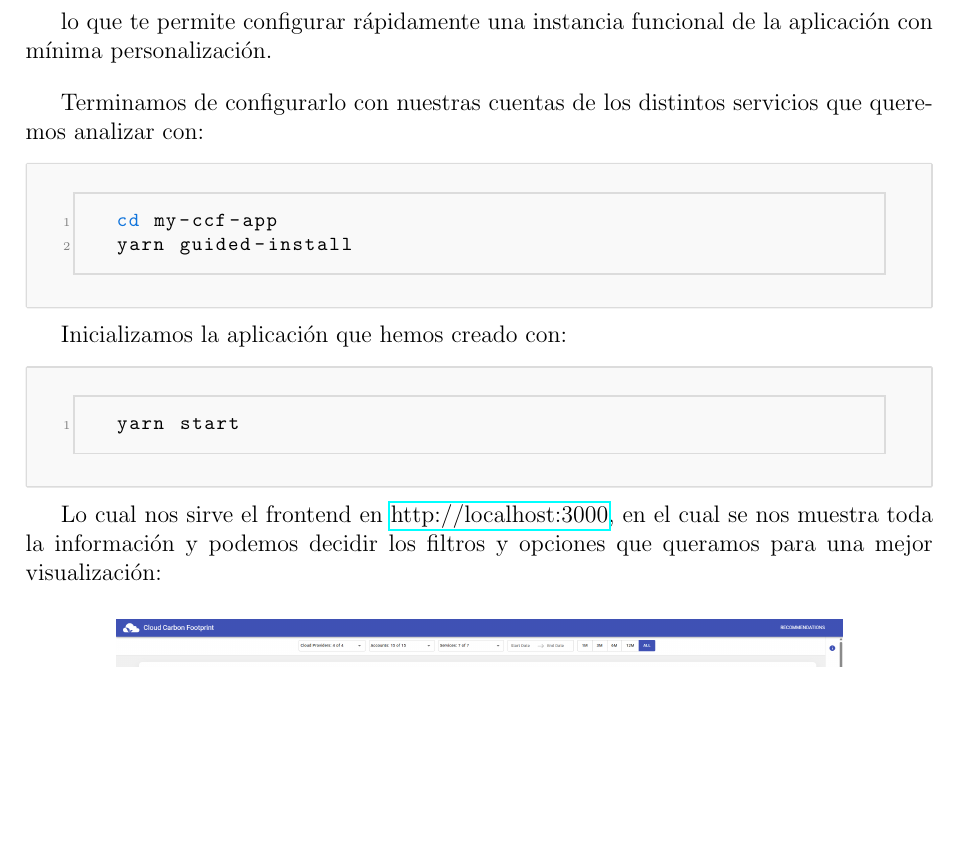
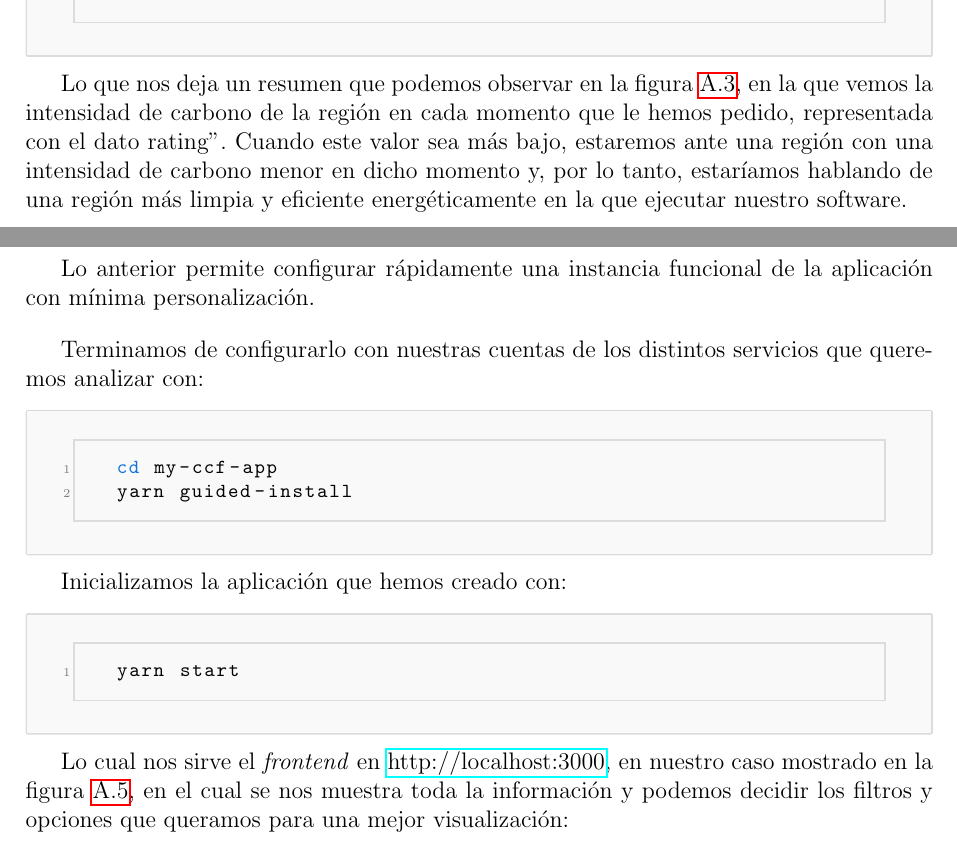
Before and after one commit to dfp2500/EcoCode, a LaTeX document (Memoria.tex): part of page 47 of 65 before the commit and two parts of pages 44 and 47 of 65 after it, the two joined at a grey line, cut at the place of the change, the shorter picture padded with empty space. Compiled offline with pdfLaTeX.

Commit message:
Completar parrafo figura A5 Cloud Carbon Footprint

```diff
--- a/Memoria.tex
+++ b/Memoria.tex
@@ -1188,6 +1188,8 @@ dotnet run emissions -l eastus,uksouth -s 2022-08-23T11:15 -e 2022-08-23T11:20
 \end{lstlisting}
 \end{tcolorbox}
 
+Lo que nos deja un resumen que podemos observar en la figura \ref{fig:runemissions}, en la que vemos la intensidad de carbono de la región en cada momento que le hemos pedido, representada con el dato "rating". Cuando este valor sea más bajo, estaremos ante una región con una intensidad de carbono menor en dicho momento y, por lo tanto, estaríamos hablando de una región más limpia y eficiente energéticamente en la que ejecutar nuestro software.
+
 \begin{center}
   \includegraphics[width=0.8\textwidth]{imagenes/CASDK_1.png}
   \captionof{figure}{Salida del comando de emisiones para dos regiones.}
@@ -1238,7 +1241,7 @@ paquete ejecutando el comando del gestor de paquetes npx:
   \end{lstlisting}
 \end{tcolorbox}
 
-lo que te permite configurar rápidamente una instancia funcional de la
+Lo anterior permite configurar rápidamente una instancia funcional de la
 aplicación con mínima personalización.
 
 Terminamos de configurarlo con nuestras cuentas de los distintos servicios que
@@ -1259,8 +1262,8 @@ Inicializamos la aplicación que hemos creado con:
   \end{lstlisting}
 \end{tcolorbox}
 
-Lo cual nos sirve el frontend en
-\href{http://localhost:3000}{http://localhost:3000}, en el cual se nos muestra
+Lo cual nos sirve el \textit{frontend} en
+\href{http://localhost:3000}{http://localhost:3000}, en nuestro caso mostrado en la figura \ref{fig:frontccf}, en el cual se nos muestra
 toda la información y podemos decidir los filtros y opciones que queramos para
 una mejor visualización:
 
```
Also changed, not shown: Memoria.tex (2 more changed lines).
